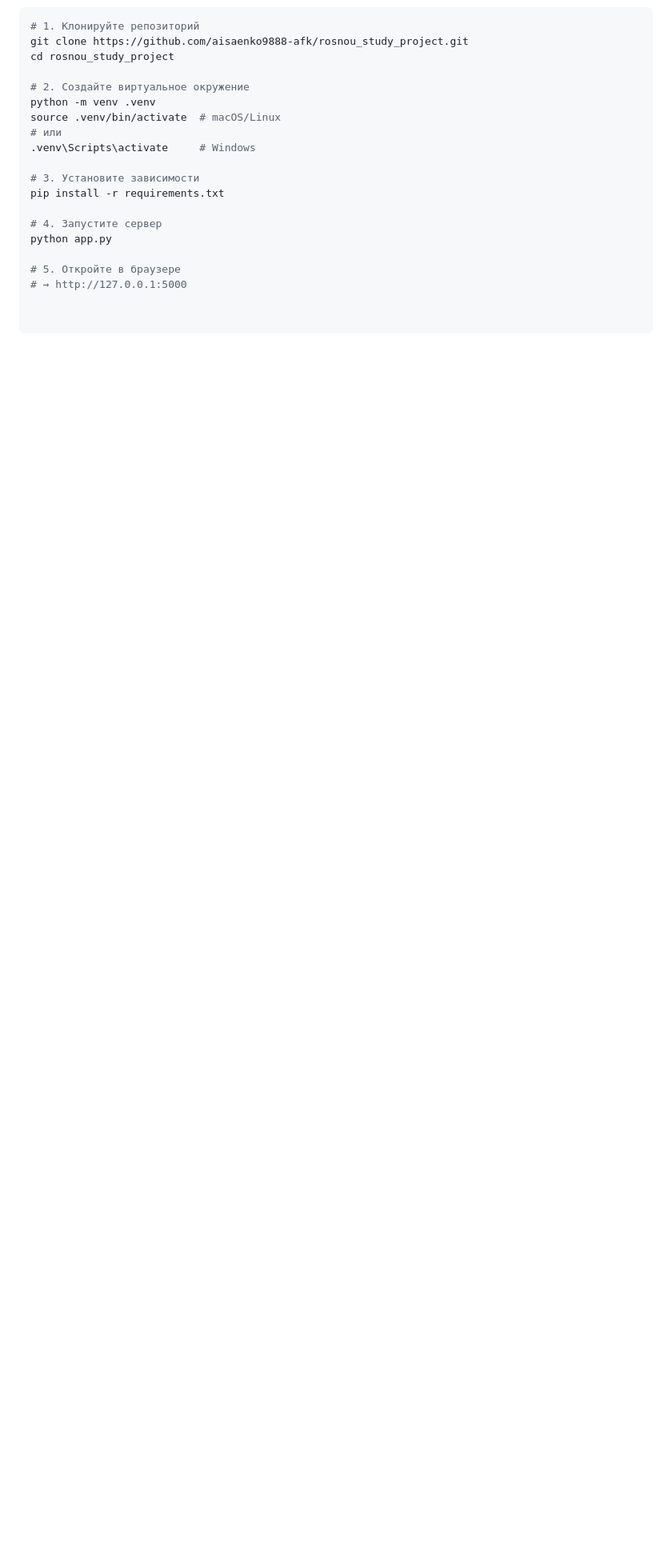
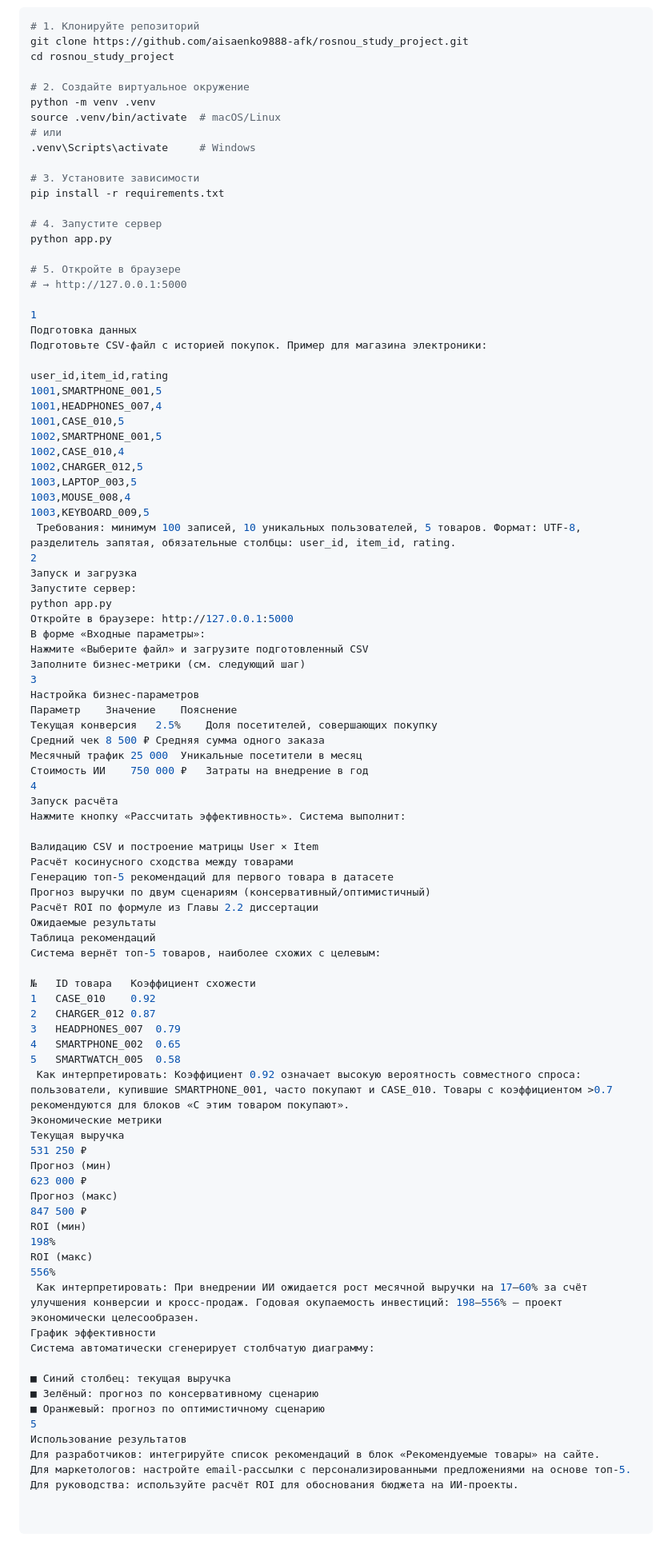
Before and after one commit to aisaenko9888-afk/rosnou_study_project, a Markdown page: README.md, the part around the change. Shown at 80% size. Rendered like a GitHub page; blank space fills up the shorter version.

```diff
--- a/README.md
+++ b/README.md
@@ -68,3 +68,77 @@ python app.py
 
 # 5. Откройте в браузере
 # → http://127.0.0.1:5000
+
+1
+Подготовка данных
+Подготовьте CSV-файл с историей покупок. Пример для магазина электроники:
+
+user_id,item_id,rating
+1001,SMARTPHONE_001,5
+1001,HEADPHONES_007,4
+1001,CASE_010,5
+1002,SMARTPHONE_001,5
+1002,CASE_010,4
+1002,CHARGER_012,5
+1003,LAPTOP_003,5
+1003,MOUSE_008,4
+1003,KEYBOARD_009,5
+ Требования: минимум 100 записей, 10 уникальных пользователей, 5 товаров. Формат: UTF-8, разделитель запятая, обязательные столбцы: user_id, item_id, rating.
+2
+Запуск и загрузка
+Запустите сервер:
+python app.py
+Откройте в браузере: http://127.0.0.1:5000
+В форме «Входные параметры»:
+Нажмите «Выберите файл» и загрузите подготовленный CSV
+Заполните бизнес-метрики (см. следующий шаг)
+3
+Настройка бизнес-параметров
+Параметр	Значение	Пояснение
+Текущая конверсия	2.5%	Доля посетителей, совершающих покупку
+Средний чек	8 500 ₽	Средняя сумма одного заказа
+Месячный трафик	25 000	Уникальные посетители в месяц
+Стоимость ИИ	750 000 ₽	Затраты на внедрение в год
+4
+Запуск расчёта
+Нажмите кнопку «Рассчитать эффективность». Система выполнит:
+
+Валидацию CSV и построение матрицы User × Item
+Расчёт косинусного сходства между товарами
+Генерацию топ-5 рекомендаций для первого товара в датасете
+Прогноз выручки по двум сценариям (консервативный/оптимистичный)
+Расчёт ROI по формуле из Главы 2.2 диссертации
+Ожидаемые результаты
+Таблица рекомендаций
+Система вернёт топ-5 товаров, наиболее схожих с целевым:
+
+№	ID товара	Коэффициент схожести
+1	CASE_010	0.92
+2	CHARGER_012	0.87
+3	HEADPHONES_007	0.79
+4	SMARTPHONE_002	0.65
+5	SMARTWATCH_005	0.58
+ Как интерпретировать: Коэффициент 0.92 означает высокую вероятность совместного спроса: пользователи, купившие SMARTPHONE_001, часто покупают и CASE_010. Товары с коэффициентом >0.7 рекомендуются для блоков «С этим товаром покупают».
+Экономические метрики
+Текущая выручка
+531 250 ₽
+Прогноз (мин)
+623 000 ₽
+Прогноз (макс)
+847 500 ₽
+ROI (мин)
+198%
+ROI (макс)
+556%
+ Как интерпретировать: При внедрении ИИ ожидается рост месячной выручки на 17–60% за счёт улучшения конверсии и кросс-продаж. Годовая окупаемость инвестиций: 198–556% — проект экономически целесообразен.
+График эффективности
+Система автоматически сгенерирует столбчатую диаграмму:
+
+■ Синий столбец: текущая выручка
+■ Зелёный: прогноз по консервативному сценарию
+■ Оранжевый: прогноз по оптимистичному сценарию
+5
+Использование результатов
+Для разработчиков: интегрируйте список рекомендаций в блок «Рекомендуемые товары» на сайте.
+Для маркетологов: настройте email-рассылки с персонализированными предложениями на основе топ-5.
+Для руководства: используйте расчёт ROI для обоснования бюджета на ИИ-проекты.
```
